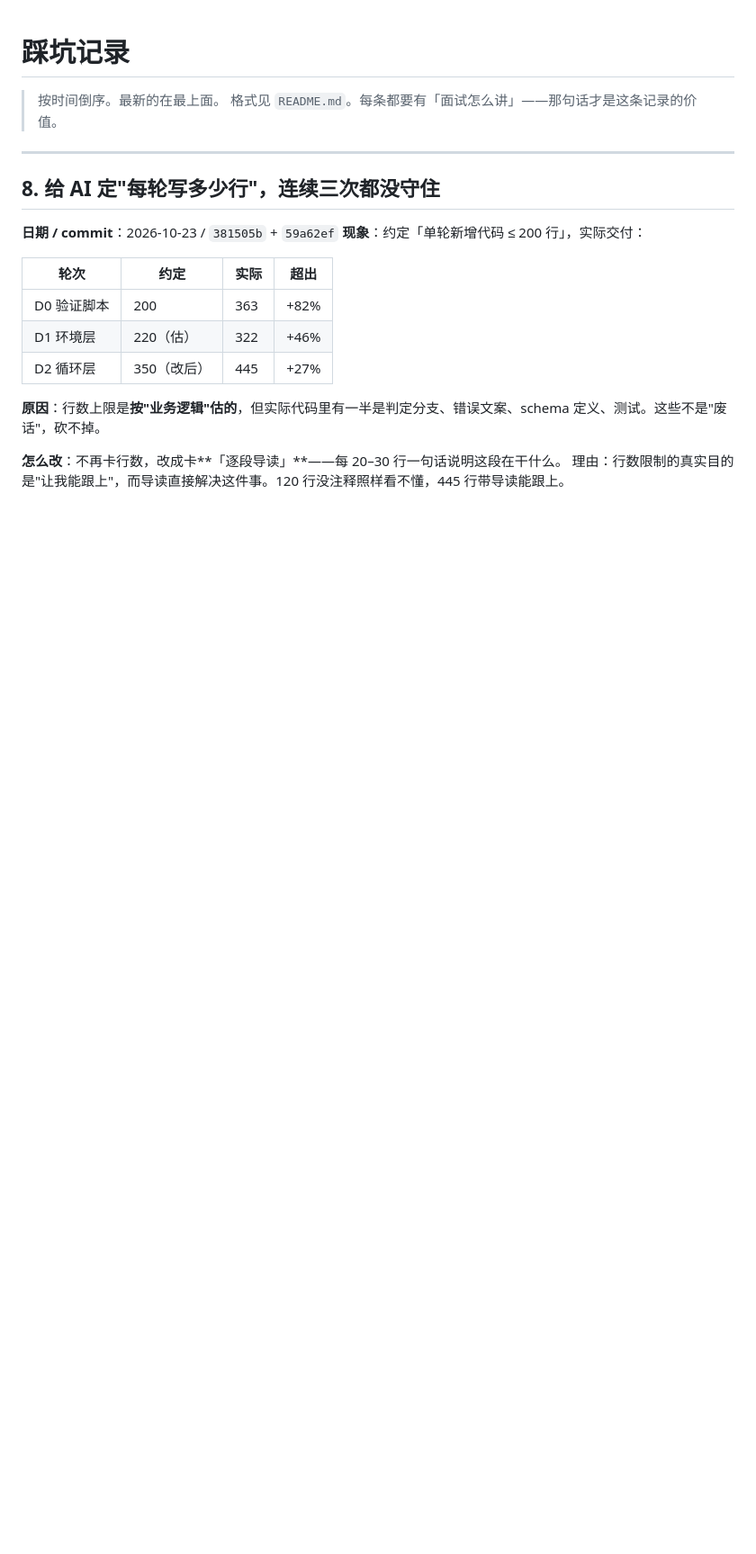
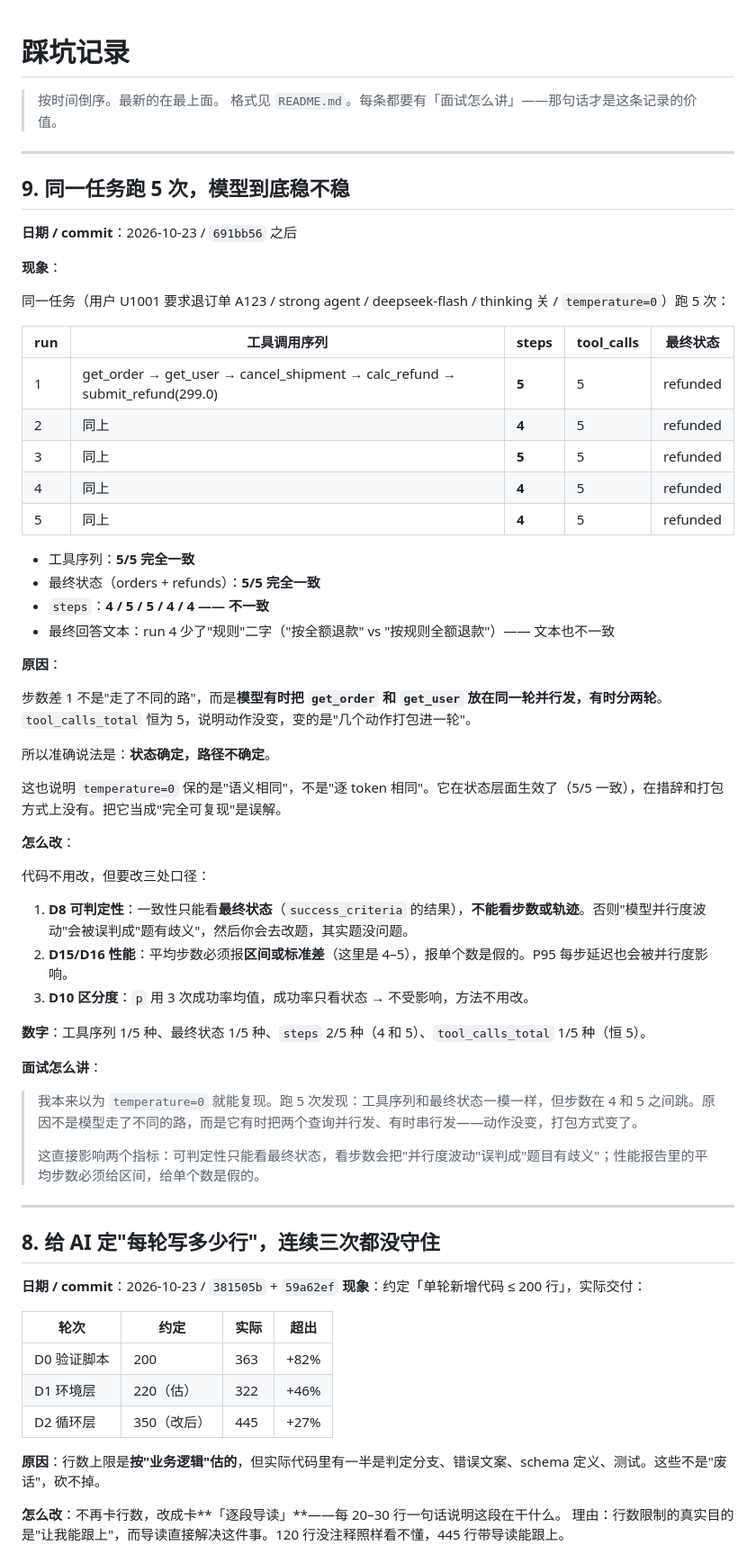
Before and after one commit to linjianxing816/agent-eval-lab, a Markdown page: docs/journal/踩坑记录.md, the part around one of its changes. Shown at 90% size. GitHub-like rendering; blank space fills up the shorter version.

Commit message:
docs: 踩坑记录 #9（同一任务跑 5 次）+ #3 改标题
#9：工具序列和最终状态 5/5 一致，但 steps 在 4 和 5 之间跳——
模型有时把两个查询并行发、有时串行发。结论：状态确定，路径不确定。
所以 D8 可判定性只能看最终状态，D15 平均步数必须报区间。

#3 标题改为「文档是设计意图，不是行为契约」，内容未动。

```diff
--- a/docs/journal/踩坑记录.md
+++ b/docs/journal/踩坑记录.md
@@ -2,6 +2,53 @@
 
 > 按时间倒序。最新的在最上面。
 > 格式见 `README.md`。每条都要有「面试怎么讲」——那句话才是这条记录的价值。
+
+---
+
+## 9. 同一任务跑 5 次，模型到底稳不稳
+
+**日期 / commit**：2026-10-23 / `691bb56` 之后
+
+**现象**：
+
+同一任务（用户 U1001 要求退订单 A123 / strong agent / deepseek-flash / thinking 关 / `temperature=0`）跑 5 次：
+
+| run | 工具调用序列 | steps | tool_calls | 最终状态 |
+|---|---|---|---|---|
+| 1 | get_order → get_user → cancel_shipment → calc_refund → submit_refund(299.0) | **5** | 5 | refunded |
+| 2 | 同上 | **4** | 5 | refunded |
+| 3 | 同上 | **5** | 5 | refunded |
+| 4 | 同上 | **4** | 5 | refunded |
+| 5 | 同上 | **4** | 5 | refunded |
+
+- 工具序列：**5/5 完全一致**
+- 最终状态（orders + refunds）：**5/5 完全一致**
+- `steps`：**4 / 5 / 5 / 4 / 4 —— 不一致**
+- 最终回答文本：run 4 少了"规则"二字（"按全额退款" vs "按规则全额退款"）—— 文本也不一致
+
+**原因**：
+
+步数差 1 不是"走了不同的路"，而是**模型有时把 `get_order` 和 `get_user` 放在同一轮并行发，有时分两轮**。`tool_calls_total` 恒为 5，说明动作没变，变的是"几个动作打包进一轮"。
+
+所以准确说法是：**状态确定，路径不确定**。
+
+这也说明 `temperature=0` 保的是"语义相同"，不是"逐 token 相同"。它在状态层面生效了（5/5 一致），在措辞和打包方式上没有。把它当成"完全可复现"是误解。
+
+**怎么改**：
+
+代码不用改，但要改三处口径：
+
+1. **D8 可判定性**：一致性只能看**最终状态**（`success_criteria` 的结果），**不能看步数或轨迹**。否则"模型并行度波动"会被误判成"题有歧义"，然后你会去改题，其实题没问题。
+2. **D15/D16 性能**：平均步数必须报**区间或标准差**（这里是 4–5），报单个数是假的。P95 每步延迟也会被并行度影响。
+3. **D10 区分度**：`p` 用 3 次成功率均值，成功率只看状态 → 不受影响，方法不用改。
+
+**数字**：工具序列 1/5 种、最终状态 1/5 种、`steps` 2/5 种（4 和 5）、`tool_calls_total` 1/5 种（恒 5）。
+
+**面试怎么讲**：
+
+> 我本来以为 `temperature=0` 就能复现。跑 5 次发现：工具序列和最终状态一模一样，但步数在 4 和 5 之间跳。原因不是模型走了不同的路，而是它有时把两个查询并行发、有时串行发——动作没变，打包方式变了。
+>
+> 这直接影响两个指标：可判定性只能看最终状态，看步数会把"并行度波动"误判成"题目有歧义"；性能报告里的平均步数必须给区间，给单个数是假的。
 
 ---
 
```
Also changed, not shown: other parts of docs/journal/踩坑记录.md (+1 -1 lines).
